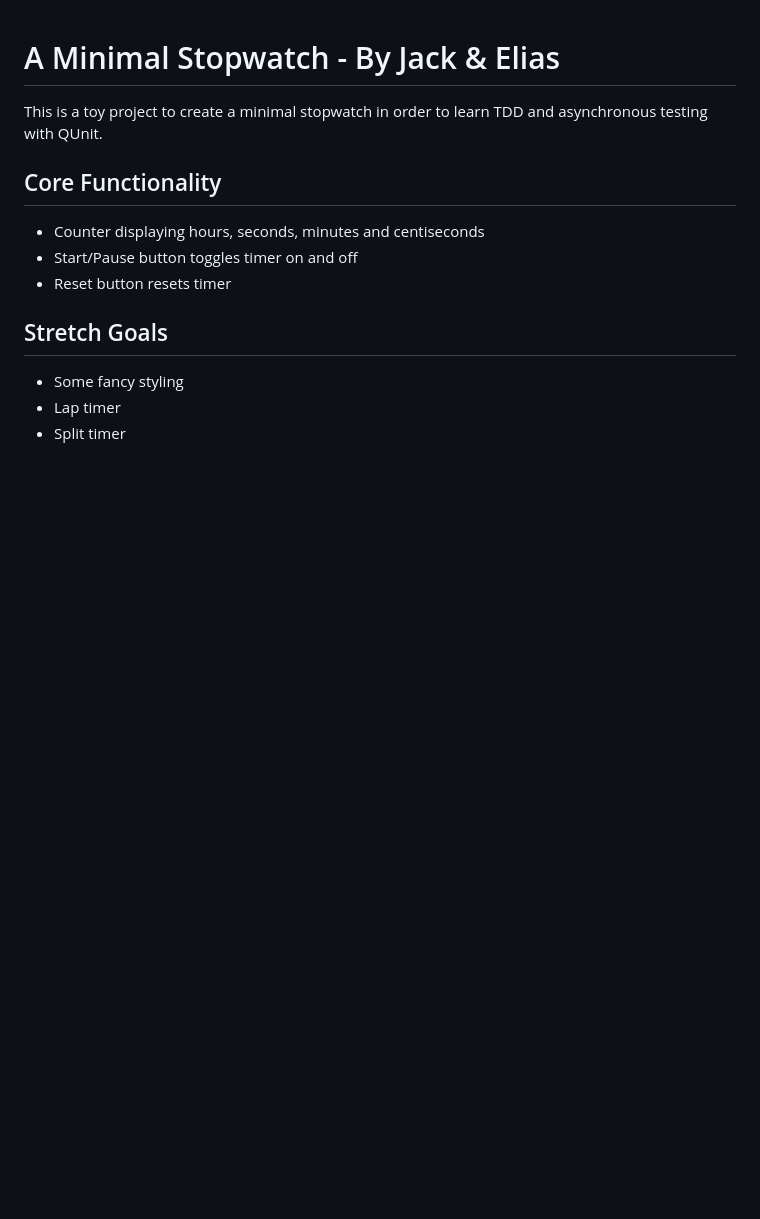
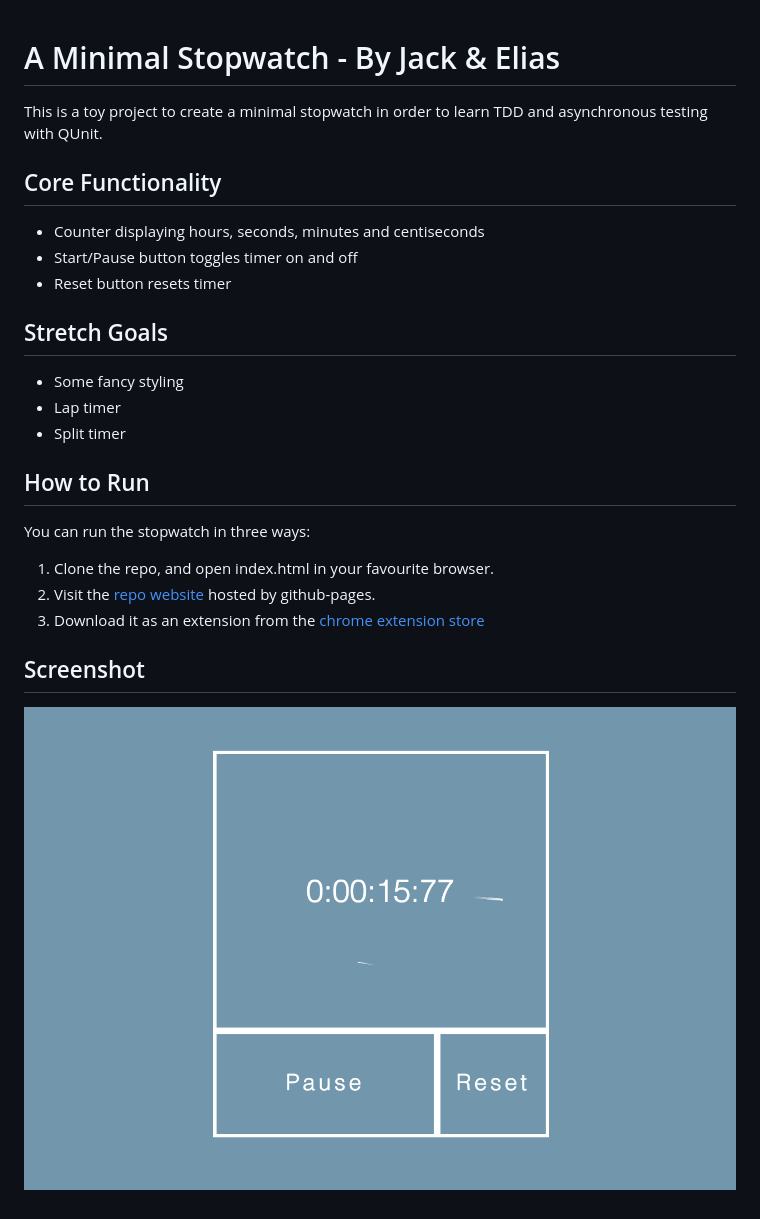
Before and after one commit to vanillasquad/stopwatch-jack-elias, a Markdown page: README.md, the part around the change. Drawn GitHub-style; pictures changed too: screenshot.png (added); blank space fills up the shorter version.

Commit message:
Add readme and screenshot

```diff
--- a/README.md
+++ b/README.md
@@ -11,3 +11,12 @@ This is a toy project to create a minimal stopwatch in order to learn TDD and as
 * Some fancy styling
 * Lap timer
 * Split timer
+
+## How to Run
+You can run the stopwatch in three ways:
+1. Clone the repo, and open index.html in your favourite browser.
+2. Visit the [repo website](https://github.com/vanillasquad/stopwatch-jack-elias) hosted by github-pages.
+3. Download it as an extension from the [chrome extension store](https://chrome.google.com/webstore/detail/stopwatch/dcaienkchlfpbcjkalkhbbcaohecmodp?hl=en-US&gl=GB&authuser=1)
+
+## Screenshot
+![oops](screenshot.png)
```
